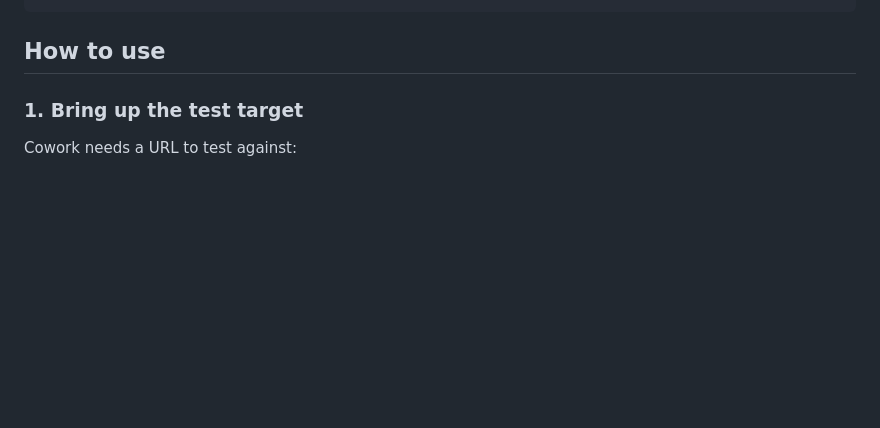
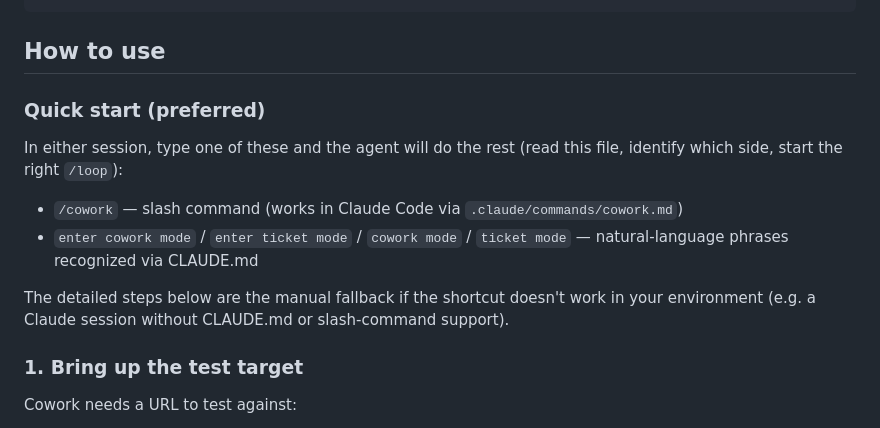
Before and after one commit to Not-Drugs/Alchemist-s-Engine, a Markdown page: cowork/README.md, the part around the change. Rendered like a GitHub page; blank space fills up the shorter version.

````diff
--- a/cowork/README.md
+++ b/cowork/README.md
@@ -18,6 +18,20 @@ cowork/
 ```
 
 ## How to use
+
+### Quick start (preferred)
+
+In either session, type one of these and the agent will do the rest
+(read this file, identify which side, start the right `/loop`):
+
+- `/cowork` — slash command (works in Claude Code via
+  `.claude/commands/cowork.md`)
+- `enter cowork mode` / `enter ticket mode` / `cowork mode` /
+  `ticket mode` — natural-language phrases recognized via CLAUDE.md
+
+The detailed steps below are the manual fallback if the shortcut
+doesn't work in your environment (e.g. a Claude session without
+CLAUDE.md or slash-command support).
 
 ### 1. Bring up the test target
 
````
Also changed, not shown: .claude/commands/cowork.md (added, +54 -0 lines), CLAUDE.md (+9 -0 lines).
